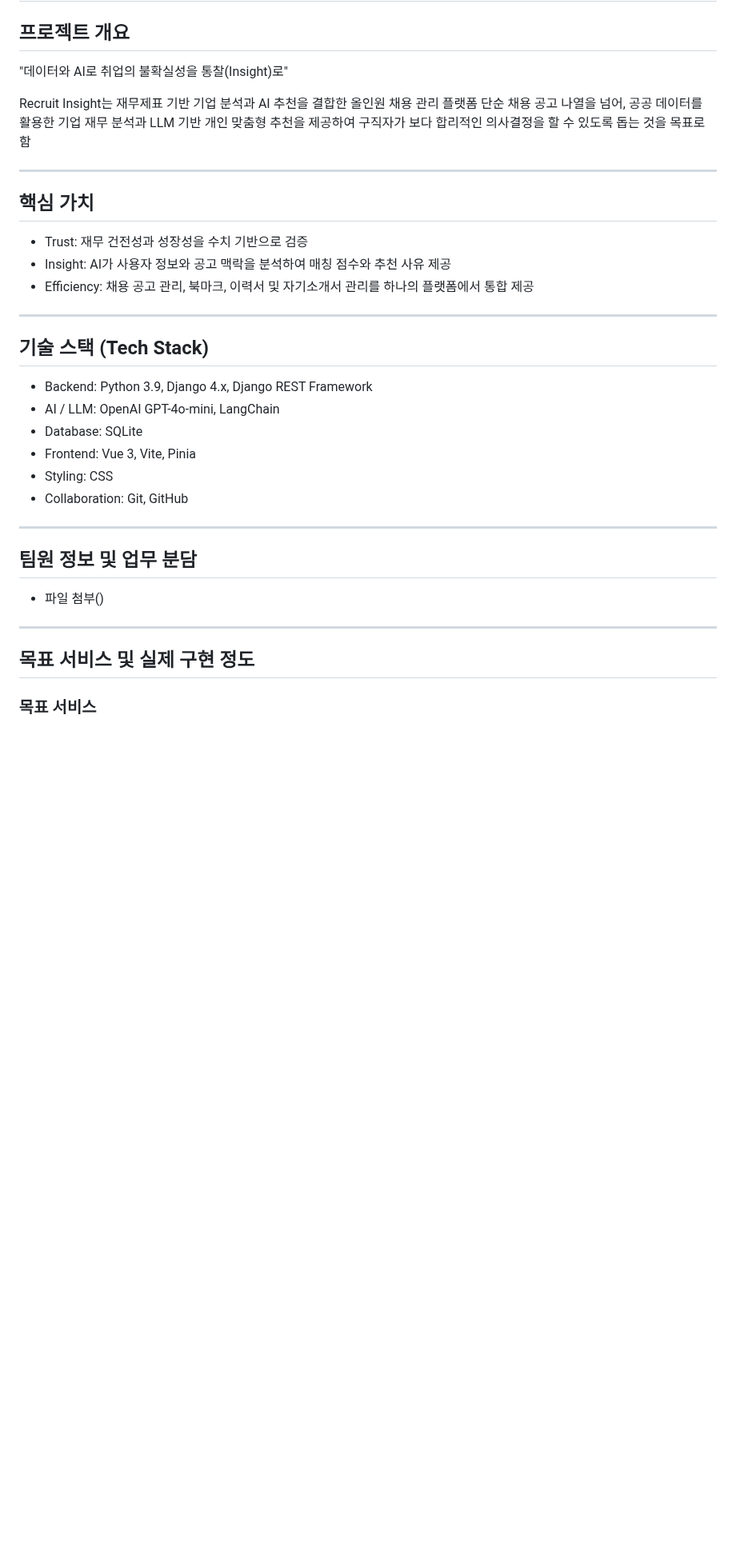
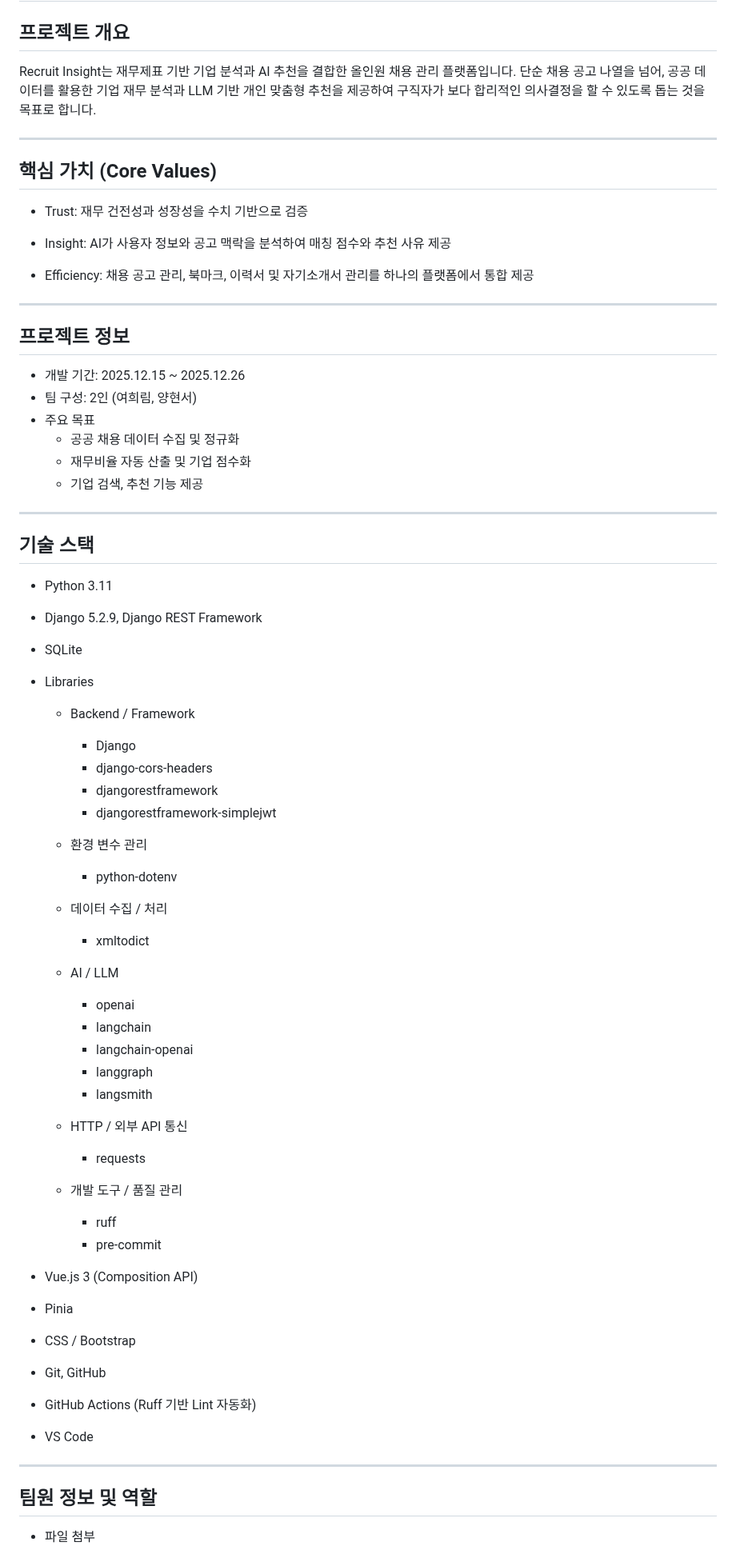
Before and after one commit to HeHe985/Recruit-Insight, a Markdown page: README.md, the part around one of its changes. Shown at 80% size. GitHub-like rendering; blank space fills up the shorter version.

```diff
--- a/README.md
+++ b/README.md
@@ -2,39 +2,75 @@
 
 ## 프로젝트 개요
 
-"데이터와 AI로 취업의 불확실성을 통찰(Insight)로"
-
-Recruit Insight는 재무제표 기반 기업 분석과 AI 추천을 결합한 올인원 채용 관리 플랫폼
-단순 채용 공고 나열을 넘어, 공공 데이터를 활용한 기업 재무 분석과 LLM 기반 개인 맞춤형 추천을 제공하여 구직자가 보다 합리적인 의사결정을 할 수 있도록 돕는 것을 목표로 함
+Recruit Insight는 재무제표 기반 기업 분석과 AI 추천을 결합한 올인원 채용 관리 플랫폼입니다. 단순 채용 공고 나열을 넘어, 공공 데이터를 활용한 기업 재무 분석과 LLM 기반 개인 맞춤형 추천을 제공하여 구직자가 보다 합리적인 의사결정을 할 수 있도록 돕는 것을 목표로 합니다.
 
 ---
 
-## 핵심 가치
+## 핵심 가치 (Core Values)
 
-* Trust: 재무 건전성과 성장성을 수치 기반으로 검증
-* Insight: AI가 사용자 정보와 공고 맥락을 분석하여 매칭 점수와 추천 사유 제공
-* Efficiency: 채용 공고 관리, 북마크, 이력서 및 자기소개서 관리를 하나의 플랫폼에서 통합 제공
+- Trust: 재무 건전성과 성장성을 수치 기반으로 검증
+
+- Insight: AI가 사용자 정보와 공고 맥락을 분석하여 매칭 점수와 추천 사유 제공
+
+- Efficiency: 채용 공고 관리, 북마크, 이력서 및 자기소개서 관리를 하나의 플랫폼에서 통합 제공
 
 ---
 
-## 기술 스택 (Tech Stack)
+## 프로젝트 정보
 
-- Backend: Python 3.9, Django 4.x, Django REST Framework
-- AI / LLM: OpenAI GPT-4o-mini, LangChain
-- Database: SQLite
-- Frontend: Vue 3, Vite, Pinia
-- Styling: CSS
-- Collaboration: Git, GitHub
+* 개발 기간: 2025.12.15 ~ 2025.12.26
+* 팀 구성: 2인 (여희림, 양현서)
+* 주요 목표
+  * 공공 채용 데이터 수집 및 정규화
+  * 재무비율 자동 산출 및 기업 점수화
+  * 기업 검색, 추천 기능 제공
 
 ---
 
-## 팀원 정보 및 업무 분담
+## 기술 스택
 
-* 파일 첨부()
+* Python 3.11
+* Django 5.2.9, Django REST Framework
+* SQLite
+* Libraries
+  - Backend / Framework
+    - Django
+    - django-cors-headers
+    - djangorestframework
+    - djangorestframework-simplejwt
+
+  - 환경 변수 관리
+    - python-dotenv
+
+  - 데이터 수집 / 처리
+    - xmltodict
+
+  - AI / LLM
+    - openai
+    - langchain
+    - langchain-openai
+    - langgraph
+    - langsmith
+
+  - HTTP / 외부 API 통신
+    - requests
+
+  - 개발 도구 / 품질 관리
+    - ruff
+    - pre-commit
+
+* Vue.js 3 (Composition API)
+* Pinia
+* CSS / Bootstrap
+
+
+* Git, GitHub
+* GitHub Actions (Ruff 기반 Lint 자동화)
+* VS Code
 
 ---
 
-## 목표 서비스 및 실제 구현 정도
+## 팀원 정보 및 역할
 
-### 목표 서비스
+- 파일 첨부
 
```
Also changed, not shown: other parts of README.md (+88 -77 lines).
